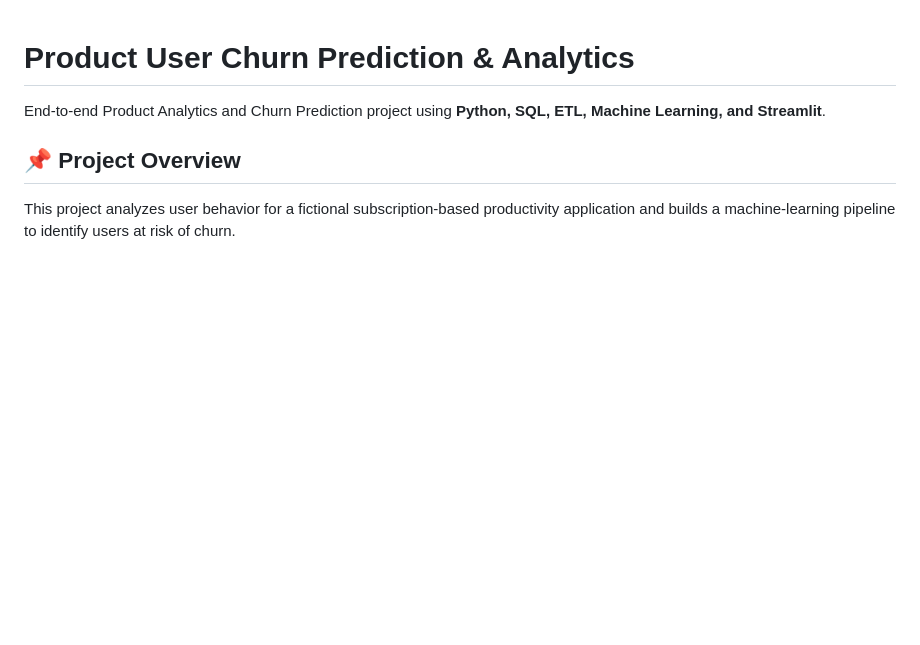
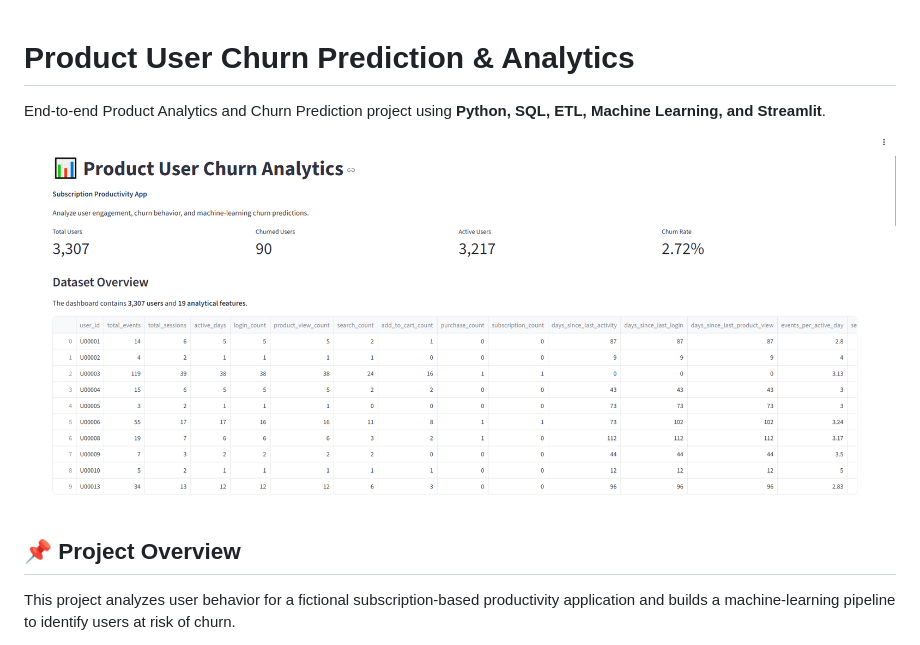
Before and after one commit to Nagarajwadi/product-churn-analytics, a Markdown page: README.md, the part around the change. Drawn GitHub-style; pictures changed too: docs/dashboard-overview.png (added); blank space fills up the shorter version.

Commit message:
Add dashboard preview to README

```diff
--- a/README.md
+++ b/README.md
@@ -1,6 +1,8 @@
 # Product User Churn Prediction & Analytics
 
 End-to-end Product Analytics and Churn Prediction project using **Python, SQL, ETL, Machine Learning, and Streamlit**.
+
+![Product Churn Analytics Dashboard](docs/dashboard-overview.png)
 
 ## 📌 Project Overview
 
```
